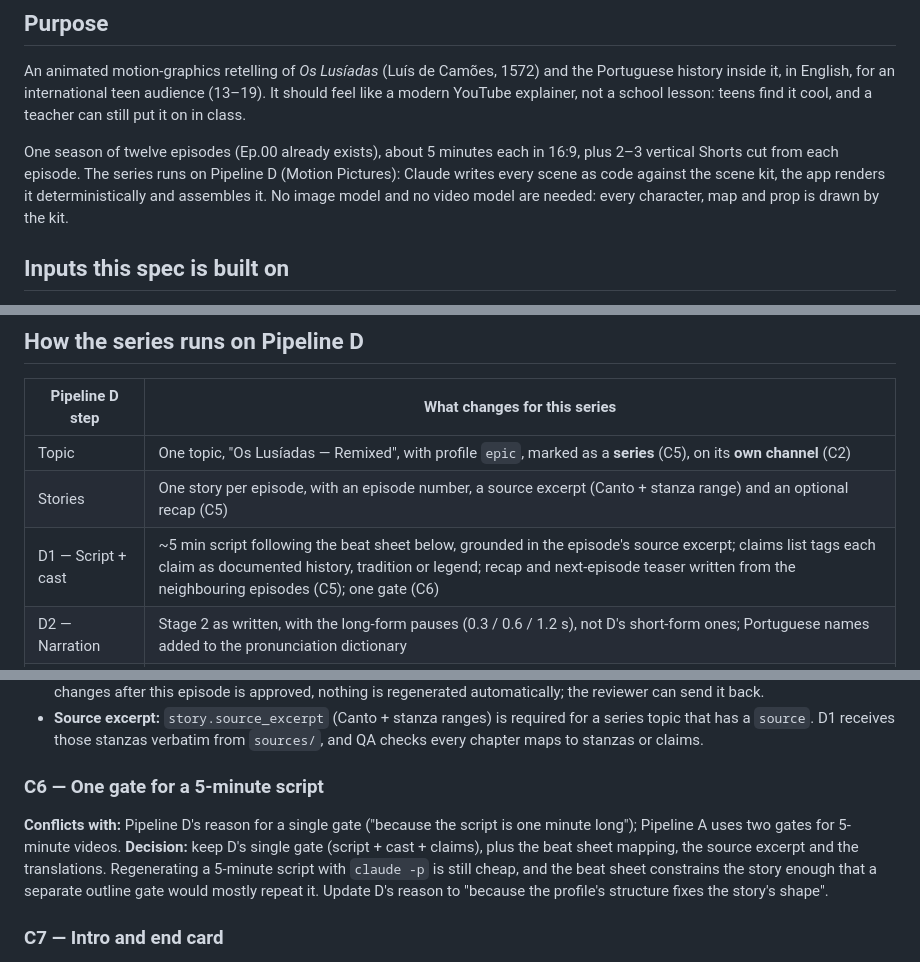
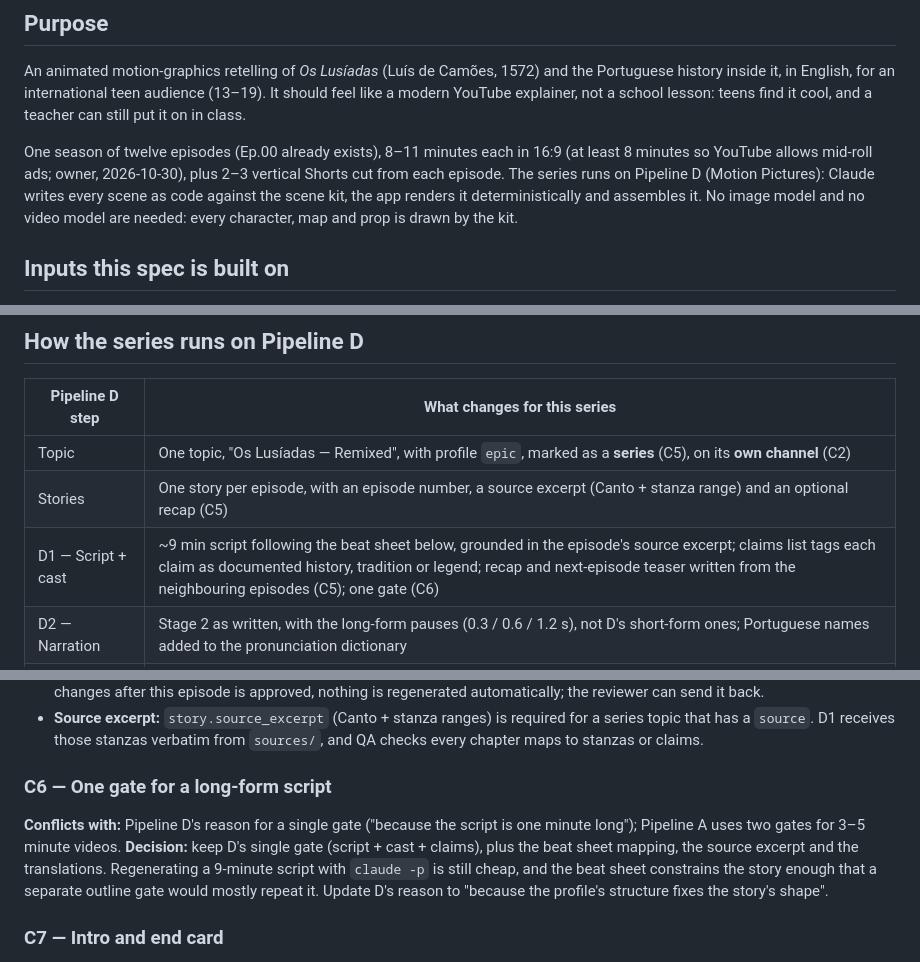
Before and after one commit to TestaSantosLDA/storyforge, a Markdown page: docs/series/lusiadas.md, 3 parts joined by grey strips. Drawn GitHub-style.

```diff
--- a/docs/series/lusiadas.md
+++ b/docs/series/lusiadas.md
@@ -6,7 +6,7 @@
 
 An animated motion-graphics retelling of *Os Lusíadas* (Luís de Camões, 1572) and the Portuguese history inside it, in English, for an international teen audience (13–19). It should feel like a modern YouTube explainer, not a school lesson: teens find it cool, and a teacher can still put it on in class.
 
-One season of twelve episodes (Ep.00 already exists), about 5 minutes each in 16:9, plus 2–3 vertical Shorts cut from each episode. The series runs on Pipeline D (Motion Pictures): Claude writes every scene as code against the scene kit, the app renders it deterministically and assembles it. No image model and no video model are needed: every character, map and prop is drawn by the kit.
+One season of twelve episodes (Ep.00 already exists), 8–11 minutes each in 16:9 (at least 8 minutes so YouTube allows mid-roll ads; owner, 2026-10-30), plus 2–3 vertical Shorts cut from each episode. The series runs on Pipeline D (Motion Pictures): Claude writes every scene as code against the scene kit, the app renders it deterministically and assembles it. No image model and no video model are needed: every character, map and prop is drawn by the kit.
 
 ## Inputs this spec is built on
 
@@ -20,7 +20,7 @@ One season of twelve episodes (Ep.00 already exists), about 5 minutes each in 16
 | --- | --- |
 | Topic | One topic, "Os Lusíadas — Remixed", with profile `epic`, marked as a **series** (C5), on its **own channel** (C2) |
 | Stories | One story per episode, with an episode number, a source excerpt (Canto + stanza range) and an optional recap (C5) |
-| D1 — Script + cast | ~5 min script following the beat sheet below, grounded in the episode's source excerpt; claims list tags each claim as documented history, tradition or legend; recap and next-episode teaser written from the neighbouring episodes (C5); one gate (C6) |
+| D1 — Script + cast | ~9 min script following the beat sheet below, grounded in the episode's source excerpt; claims list tags each claim as documented history, tradition or legend; recap and next-episode teaser written from the neighbouring episodes (C5); one gate (C6) |
 | D2 — Narration | Stage 2 as written, with the long-form pauses (0.3 / 0.6 / 1.2 s), not D's short-form ones; Portuguese names added to the pronunciation dictionary |
 | D3 — Motion scenes | Landscape 1920×1080 (C1); all characters drawn by the kit, no Flux (`illustrations: none`); Camões and other long-dead historical figures as stylised code characters (C3, C10); series kit components below |
 | D4 — Assembly | Landscape timeline, title sting instead of a channel intro, teaser as the last 10 s (C7); Stage 4 subtitles instead of word captions; music and sound hits from the library (C11) |
@@ -198,9 +198,9 @@ The owner accepted every proposed default on 2026-10-30 ("let's use your recomme
 - **Teaser:** D1 gets the next episode **by episode number** (not by queue position, which can change) — its title, concept and source excerpt — and writes the last 10 s. No next episode yet: a season teaser, noted at Gate A. If the next episode's concept changes after this episode is approved, nothing is regenerated automatically; the reviewer can send it back.
 - **Source excerpt:** `story.source_excerpt` (Canto + stanza ranges) is required for a series topic that has a `source`. D1 receives those stanzas verbatim from `sources/`, and QA checks every chapter maps to stanzas or claims.
 
-### C6 — One gate for a 5-minute script
-**Conflicts with:** Pipeline D's reason for a single gate ("because the script is one minute long"); Pipeline A uses two gates for 5-minute videos.
-**Decision:** keep D's single gate (script + cast + claims), plus the beat sheet mapping, the source excerpt and the translations. Regenerating a 5-minute script with `claude -p` is still cheap, and the beat sheet constrains the story enough that a separate outline gate would mostly repeat it. Update D's reason to "because the profile's structure fixes the story's shape".
+### C6 — One gate for a long-form script
+**Conflicts with:** Pipeline D's reason for a single gate ("because the script is one minute long"); Pipeline A uses two gates for 3–5 minute videos.
+**Decision:** keep D's single gate (script + cast + claims), plus the beat sheet mapping, the source excerpt and the translations. Regenerating a 9-minute script with `claude -p` is still cheap, and the beat sheet constrains the story enough that a separate outline gate would mostly repeat it. Update D's reason to "because the profile's structure fixes the story's shape".
 
 ### C7 — Intro and end card
 **Conflicts with:** Pipeline D "No intro and no end card; watermark only" and Pipeline A "Channel intro and end card on every video".
```
Also changed, not shown: other parts of docs/series/lusiadas.md (+2 -2 lines), docs/00-overview.md (+1 -1 lines), docs/pipeline-d/README.md (+8 -7 lines).
